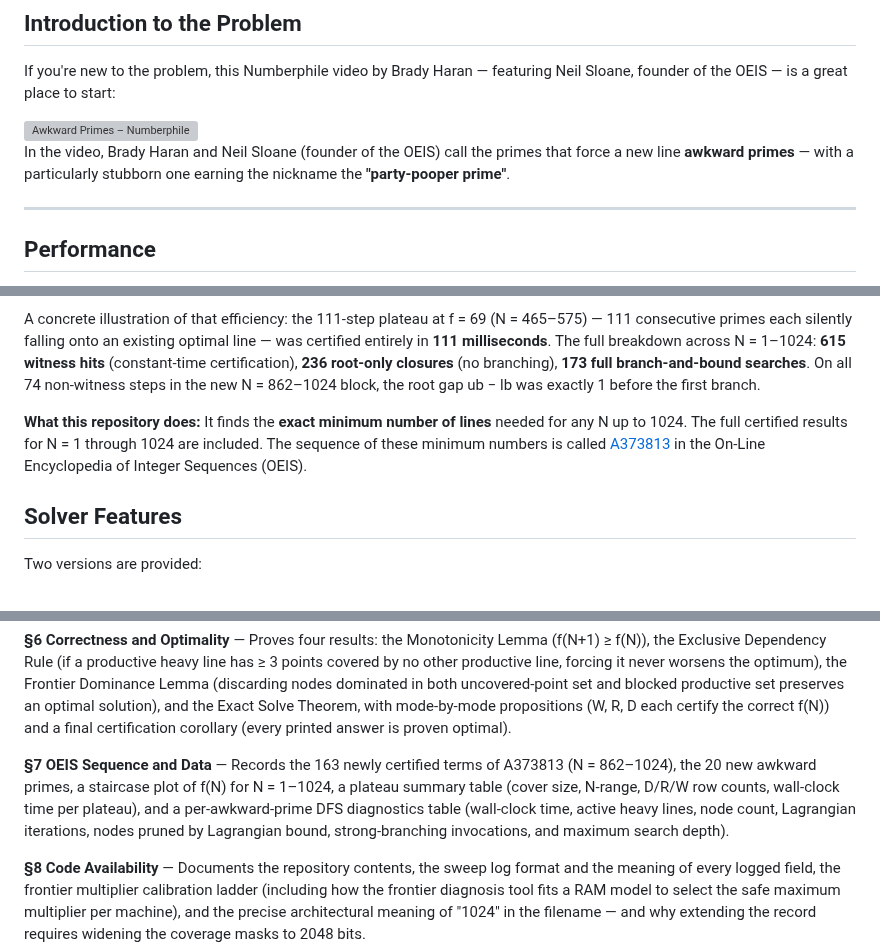
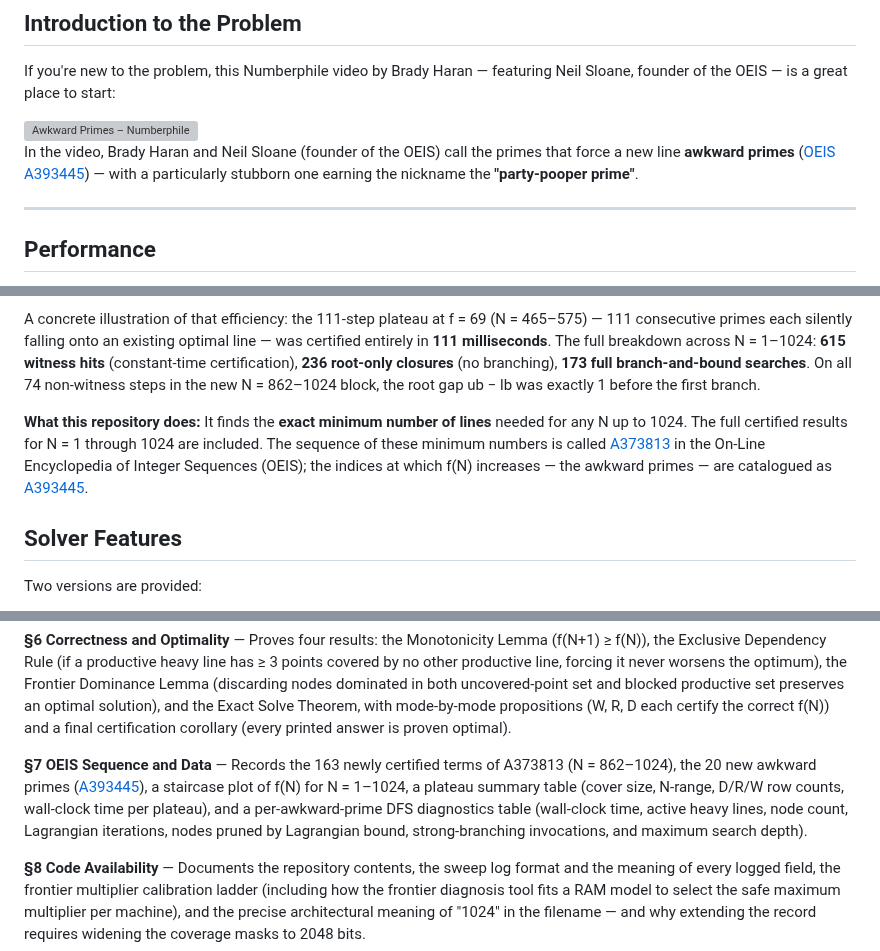
Before and after one commit to jespergran98/prime-line-cover, a Markdown page: README.md, 3 parts joined by grey strips. GitHub-like rendering; grey boxes are pictures that could not be loaded.

Commit message:
added A393445 to README

```diff
--- a/README.md
+++ b/README.md
@@ -47,7 +47,7 @@ If you're new to the problem, this Numberphile video by Brady Haran — featurin
   <img src="https://img.youtube.com/vi/VFoIPlUalRY/maxresdefault.jpg" alt="Awkward Primes – Numberphile" width="400">
 </a>
 
-In the video, Brady Haran and Neil Sloane (founder of the OEIS) call the primes that force a new line **awkward primes** — with a particularly stubborn one earning the nickname the **"party-pooper prime"**.
+In the video, Brady Haran and Neil Sloane (founder of the OEIS) call the primes that force a new line **awkward primes** ([OEIS A393445](https://oeis.org/A393445)) — with a particularly stubborn one earning the nickname the **"party-pooper prime"**.
 
 ---
 
@@ -61,7 +61,7 @@ For larger N up to 1024, the hardest instances take about an hour on the same ha
 
 A concrete illustration of that efficiency: the 111-step plateau at f = 69 (N = 465–575) — 111 consecutive primes each silently falling onto an existing optimal line — was certified entirely in **111 milliseconds**. The full breakdown across N = 1–1024: **615 witness hits** (constant-time certification), **236 root-only closures** (no branching), **173 full branch-and-bound searches**. On all 74 non-witness steps in the new N = 862–1024 block, the root gap ub − lb was exactly 1 before the first branch.
 
-**What this repository does:** It finds the **exact minimum number of lines** needed for any N up to 1024. The full certified results for N = 1 through 1024 are included. The sequence of these minimum numbers is called [A373813](https://oeis.org/A373813) in the On-Line Encyclopedia of Integer Sequences (OEIS).
+**What this repository does:** It finds the **exact minimum number of lines** needed for any N up to 1024. The full certified results for N = 1 through 1024 are included. The sequence of these minimum numbers is called [A373813](https://oeis.org/A373813) in the On-Line Encyclopedia of Integer Sequences (OEIS); the indices at which f(N) increases — the awkward primes — are catalogued as [A393445](https://oeis.org/A393445).
 
 ## Solver Features
 
@@ -114,7 +114,7 @@ The paper describes every component of the solver from mathematical foundations
 
 **§6 Correctness and Optimality** — Proves four results: the Monotonicity Lemma (f(N+1) ≥ f(N)), the Exclusive Dependency Rule (if a productive heavy line has ≥ 3 points covered by no other productive line, forcing it never worsens the optimum), the Frontier Dominance Lemma (discarding nodes dominated in both uncovered-point set and blocked productive set preserves an optimal solution), and the Exact Solve Theorem, with mode-by-mode propositions (W, R, D each certify the correct f(N)) and a final certification corollary (every printed answer is proven optimal).
 
-**§7 OEIS Sequence and Data** — Records the 163 newly certified terms of A373813 (N = 862–1024), the 20 new awkward primes, a staircase plot of f(N) for N = 1–1024, a plateau summary table (cover size, N-range, D/R/W row counts, wall-clock time per plateau), and a per-awkward-prime DFS diagnostics table (wall-clock time, active heavy lines, node count, Lagrangian iterations, nodes pruned by Lagrangian bound, strong-branching invocations, and maximum search depth).
+**§7 OEIS Sequence and Data** — Records the 163 newly certified terms of A373813 (N = 862–1024), the 20 new awkward primes ([A393445](https://oeis.org/A393445)), a staircase plot of f(N) for N = 1–1024, a plateau summary table (cover size, N-range, D/R/W row counts, wall-clock time per plateau), and a per-awkward-prime DFS diagnostics table (wall-clock time, active heavy lines, node count, Lagrangian iterations, nodes pruned by Lagrangian bound, strong-branching invocations, and maximum search depth).
 
 **§8 Code Availability** — Documents the repository contents, the sweep log format and the meaning of every logged field, the frontier multiplier calibration ladder (including how the frontier diagnosis tool fits a RAM model to select the safe maximum multiplier per machine), and the precise architectural meaning of "1024" in the filename — and why extending the record requires widening the coverage masks to 2048 bits.
 
```
